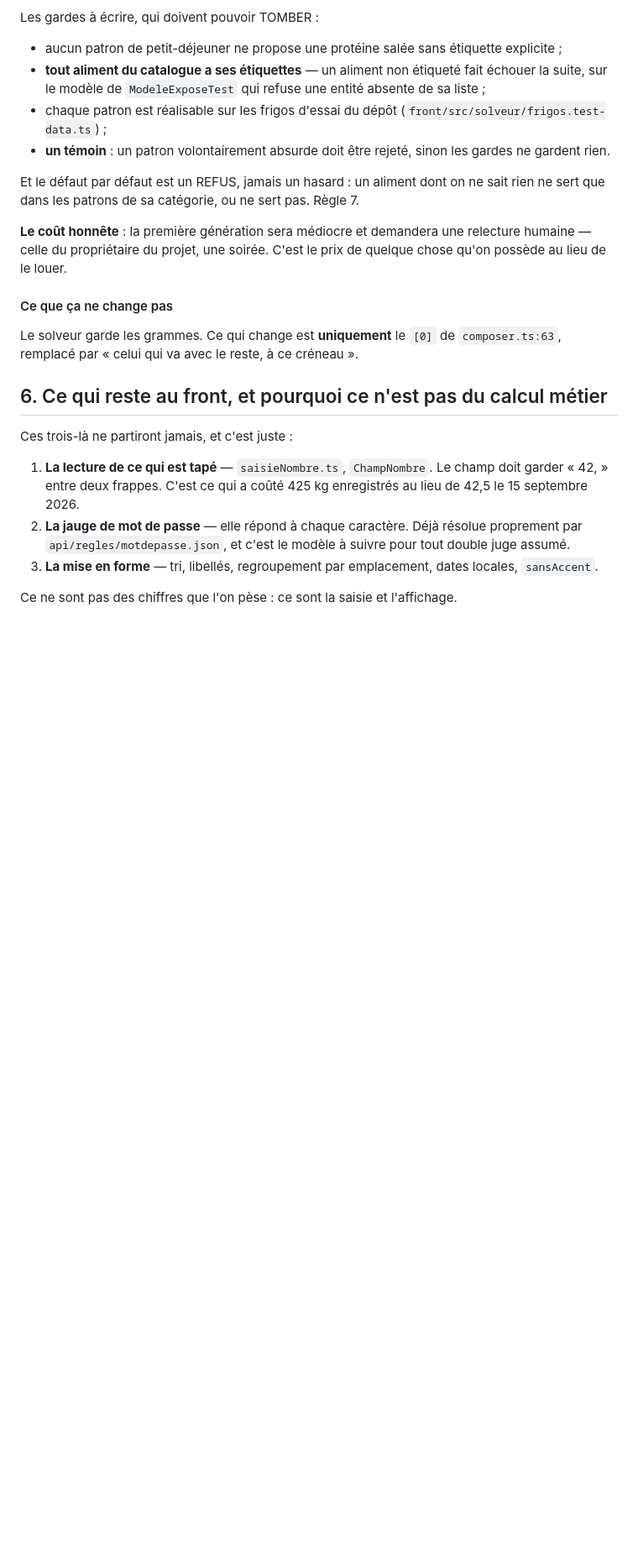
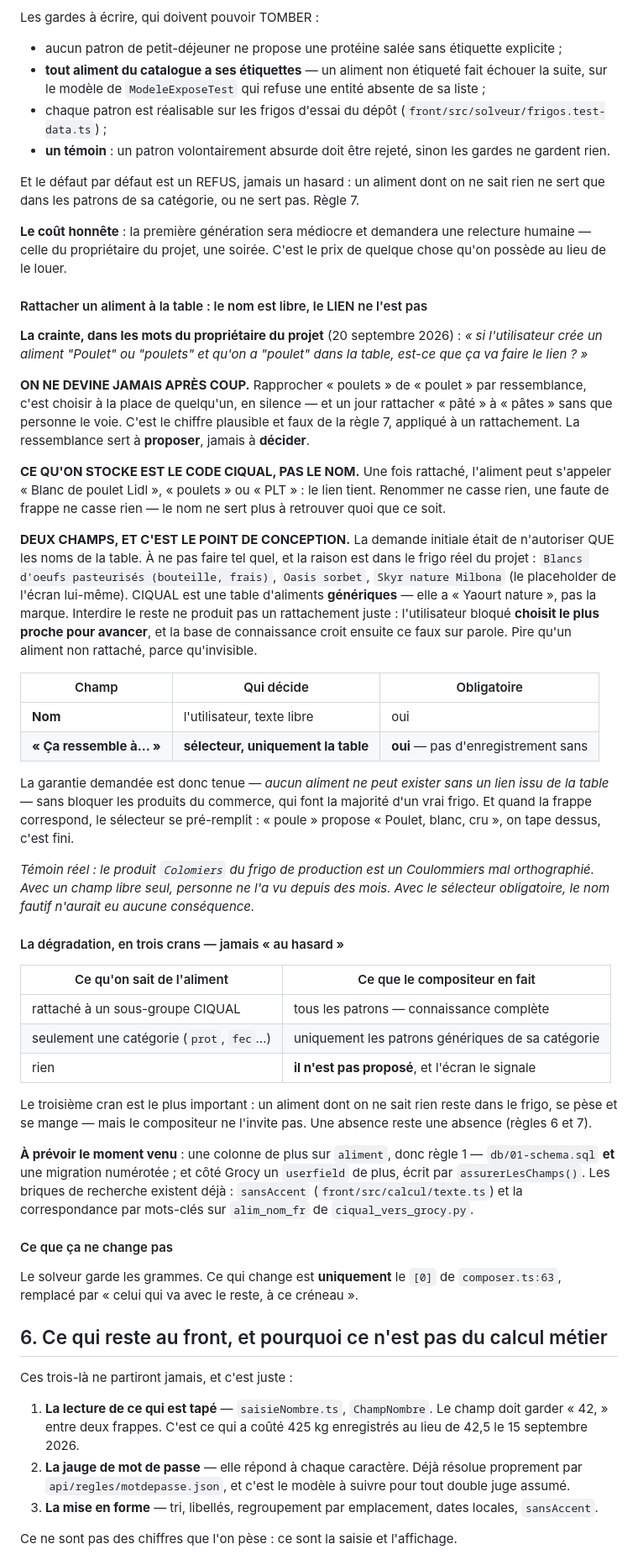
Before and after one commit to mickaelpol/fitcarnet, a Markdown page: docs/plan-serveur-autoritaire.md, the part around the change. Shown at 84% size. Drawn GitHub-style; blank space fills up the shorter version.

Commit message:
palier 4 : le nom d'un aliment reste libre, son RATTACHEMENT ne l'est pas
Crainte du proprietaire du projet, 20 septembre 2026 : « si l'utilisateur cree
un aliment "Poulet" ou "poulets" et qu'on a "poulet" dans la table, est-ce que
ca va faire le lien ? » Puis la demande : n'autoriser que les noms de la table,
« sinon ca casse tout ».

ON NE DEVINE JAMAIS APRES COUP. Rapprocher « poulets » de « poulet » par
ressemblance, c'est choisir a la place de quelqu'un en silence — et rattacher un
jour « pate » a « pates » sans que personne le voie. La ressemblance PROPOSE,
elle ne DECIDE pas. Et ce qu'on stocke est le code CIQUAL, pas le nom : une fois
rattache, renommer ou mal orthographier ne casse plus rien.

MAIS N'AUTORISER QUE LES NOMS DE LA TABLE CASSERAIT AUTRE CHOSE, et le frigo de
production le montre : `Blancs d'oeufs pasteurises (bouteille, frais)`, `Oasis
sorbet`, et le placeholder de l'ecran lui-meme, `Skyr nature Milbona`. CIQUAL est
une table d'aliments GENERIQUES — elle a « Yaourt nature », pas la marque.
Bloque, l'utilisateur choisirait le plus proche pour avancer : pas un
rattachement juste, un rattachement FAUX, que la base de connaissance croirait
ensuite sur parole. Pire qu'un aliment non rattache, parce qu'invisible.

D'ou DEUX CHAMPS : le nom reste libre, le rattachement vient d'un selecteur
alimente par la table, et il est OBLIGATOIRE. La garantie demandee est tenue —
aucun aliment ne peut exister sans un lien issu de la table — sans bloquer les
produits du commerce, qui font la majorite d'un vrai frigo.

Temoin reel consigne : `Colomiers`, dans le frigo de production, est un
Coulommiers mal orthographie que personne n'a vu depuis des mois.

Et la degradation est ecrite en trois crans, dont le dernier compte le plus : un
aliment dont on ne sait rien N'EST PAS PROPOSE. Il reste dans le frigo, se pese
et se mange, mais le compositeur ne l'invite pas. Une absence reste une absence.

Co-Authored-By: Claude Opus 5 (1M context) <noreply@anthropic.com>

```diff
--- a/docs/plan-serveur-autoritaire.md
+++ b/docs/plan-serveur-autoritaire.md
@@ -316,6 +316,64 @@ sait rien ne sert que dans les patrons de sa catégorie, ou ne sert pas. Règle
 relecture humaine — celle du propriétaire du projet, une soirée. C'est le prix
 de quelque chose qu'on possède au lieu de le louer.
 
+#### Rattacher un aliment à la table : le nom est libre, le LIEN ne l'est pas
+
+**La crainte, dans les mots du propriétaire du projet** (20 septembre 2026) :
+*« si l'utilisateur crée un aliment "Poulet" ou "poulets" et qu'on a "poulet"
+dans la table, est-ce que ça va faire le lien ? »*
+
+**ON NE DEVINE JAMAIS APRÈS COUP.** Rapprocher « poulets » de « poulet » par
+ressemblance, c'est choisir à la place de quelqu'un, en silence — et un jour
+rattacher « pâté » à « pâtes » sans que personne le voie. C'est le chiffre
+plausible et faux de la règle 7, appliqué à un rattachement. La ressemblance
+sert à **proposer**, jamais à **décider**.
+
+**CE QU'ON STOCKE EST LE CODE CIQUAL, PAS LE NOM.** Une fois rattaché, l'aliment
+peut s'appeler « Blanc de poulet Lidl », « poulets » ou « PLT » : le lien tient.
+Renommer ne casse rien, une faute de frappe ne casse rien — le nom ne sert plus
+à retrouver quoi que ce soit.
+
+**DEUX CHAMPS, ET C'EST LE POINT DE CONCEPTION.** La demande initiale était de
+n'autoriser QUE les noms de la table. À ne pas faire tel quel, et la raison est
+dans le frigo réel du projet : `Blancs d'oeufs pasteurisés (bouteille, frais)`,
+`Oasis sorbet`, `Skyr nature Milbona` (le placeholder de l'écran lui-même).
+CIQUAL est une table d'aliments **génériques** — elle a « Yaourt nature », pas la
+marque. Interdire le reste ne produit pas un rattachement juste : l'utilisateur
+bloqué **choisit le plus proche pour avancer**, et la base de connaissance croit
+ensuite ce faux sur parole. Pire qu'un aliment non rattaché, parce qu'invisible.
+
+| Champ | Qui décide | Obligatoire |
+|---|---|---|
+| **Nom** | l'utilisateur, texte libre | oui |
+| **« Ça ressemble à… »** | **sélecteur, uniquement la table** | **oui** — pas d'enregistrement sans |
+
+La garantie demandée est donc tenue — *aucun aliment ne peut exister sans un lien
+issu de la table* — sans bloquer les produits du commerce, qui font la majorité
+d'un vrai frigo. Et quand la frappe correspond, le sélecteur se pré-remplit :
+« poule » propose « Poulet, blanc, cru », on tape dessus, c'est fini.
+
+*Témoin réel : le produit `Colomiers` du frigo de production est un Coulommiers
+mal orthographié. Avec un champ libre seul, personne ne l'a vu depuis des mois.
+Avec le sélecteur obligatoire, le nom fautif n'aurait eu aucune conséquence.*
+
+#### La dégradation, en trois crans — jamais « au hasard »
+
+| Ce qu'on sait de l'aliment | Ce que le compositeur en fait |
+|---|---|
+| rattaché à un sous-groupe CIQUAL | tous les patrons — connaissance complète |
+| seulement une catégorie (`prot`, `fec`…) | uniquement les patrons génériques de sa catégorie |
+| rien | **il n'est pas proposé**, et l'écran le signale |
+
+Le troisième cran est le plus important : un aliment dont on ne sait rien reste
+dans le frigo, se pèse et se mange — mais le compositeur ne l'invite pas. Une
+absence reste une absence (règles 6 et 7).
+
+**À prévoir le moment venu** : une colonne de plus sur `aliment`, donc règle 1 —
+`db/01-schema.sql` **et** une migration numérotée ; et côté Grocy un `userfield`
+de plus, écrit par `assurerLesChamps()`. Les briques de recherche existent déjà :
+`sansAccent` (`front/src/calcul/texte.ts`) et la correspondance par mots-clés sur
+`alim_nom_fr` de `ciqual_vers_grocy.py`.
+
 #### Ce que ça ne change pas
 
 Le solveur garde les grammes. Ce qui change est **uniquement** le `[0]` de
```
